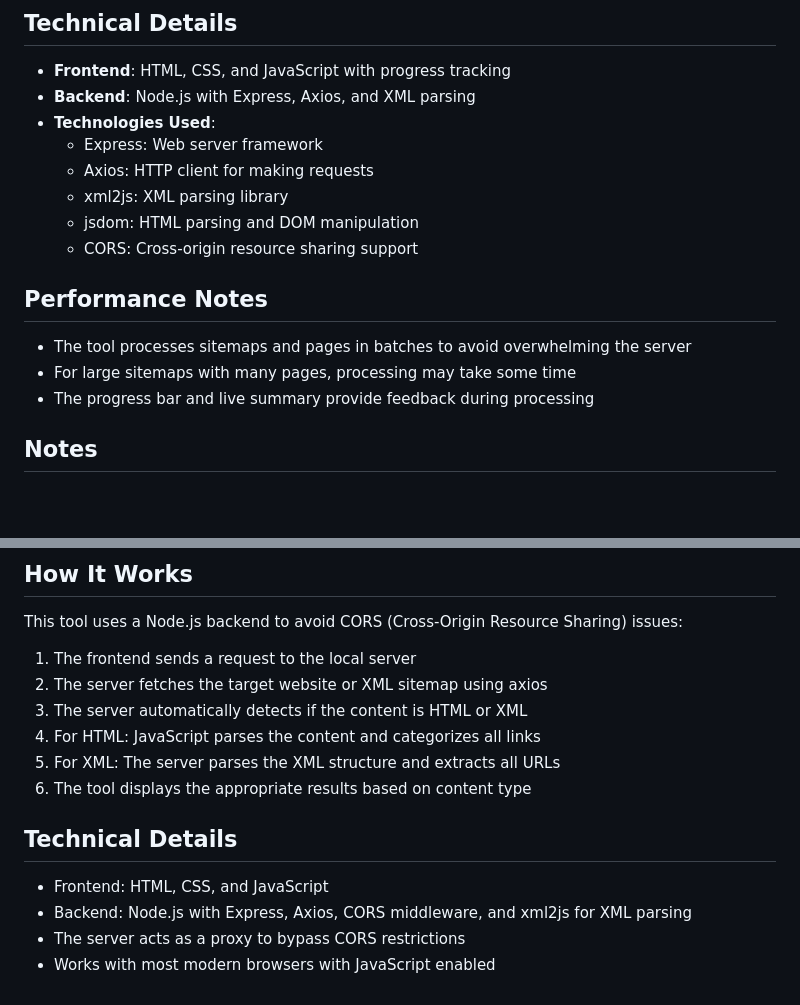
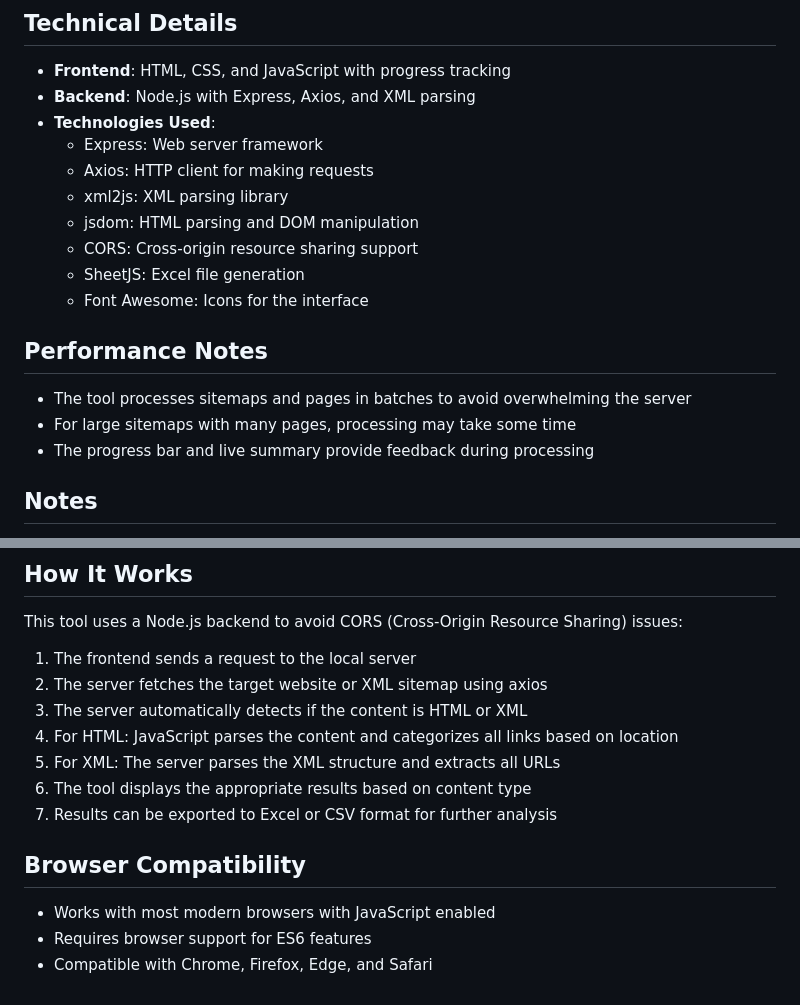
Before and after one commit to hienhuynhgravityglobal/tool-check-link, a Markdown page: README.md, 2 parts joined by grey strips. Rendered like a GitHub page; blank space fills up the shorter version.

```diff
--- a/README.md
+++ b/README.md
@@ -61,13 +73,14 @@ A tool that processes XML sitemaps, retrieves all pages, and scans them for link
   - xml2js: XML parsing library
   - jsdom: HTML parsing and DOM manipulation
   - CORS: Cross-origin resource sharing support
+  - SheetJS: Excel file generation
+  - Font Awesome: Icons for the interface
 
 ## Performance Notes
 
 - The tool processes sitemaps and pages in batches to avoid overwhelming the server
 - For large sitemaps with many pages, processing may take some time
 - The progress bar and live summary provide feedback during processing
-
 
 ## Notes
 
@@ -85,13 +98,13 @@ This tool uses a Node.js backend to avoid CORS (Cross-Origin Resource Sharing) i
 1. The frontend sends a request to the local server
 2. The server fetches the target website or XML sitemap using axios
 3. The server automatically detects if the content is HTML or XML
-4. For HTML: JavaScript parses the content and categorizes all links
+4. For HTML: JavaScript parses the content and categorizes all links based on location
 5. For XML: The server parses the XML structure and extracts all URLs
 6. The tool displays the appropriate results based on content type
+7. Results can be exported to Excel or CSV format for further analysis
 
-## Technical Details
+## Browser Compatibility
 
-- Frontend: HTML, CSS, and JavaScript
-- Backend: Node.js with Express, Axios, CORS middleware, and xml2js for XML parsing
-- The server acts as a proxy to bypass CORS restrictions
 - Works with most modern browsers with JavaScript enabled
+- Requires browser support for ES6 features
+- Compatible with Chrome, Firefox, Edge, and Safari
```
Also changed, not shown: other parts of README.md (+23 -11 lines).
